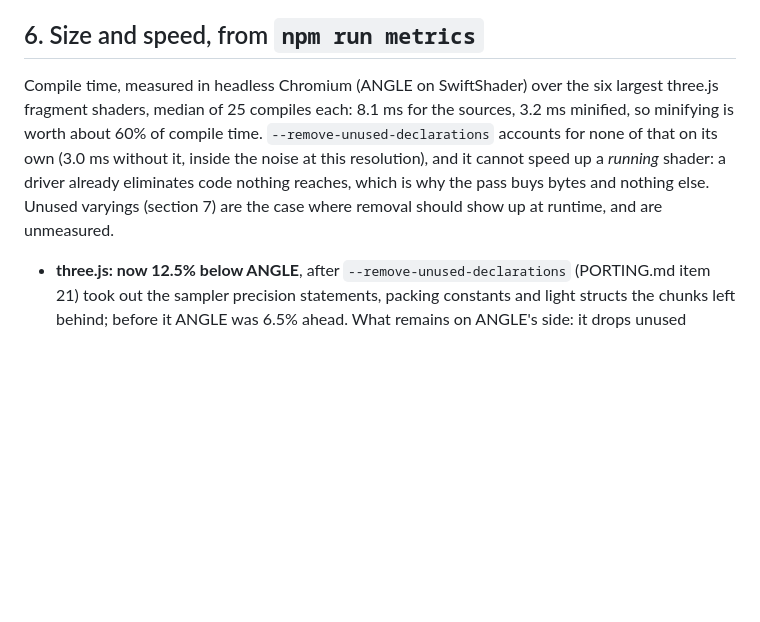
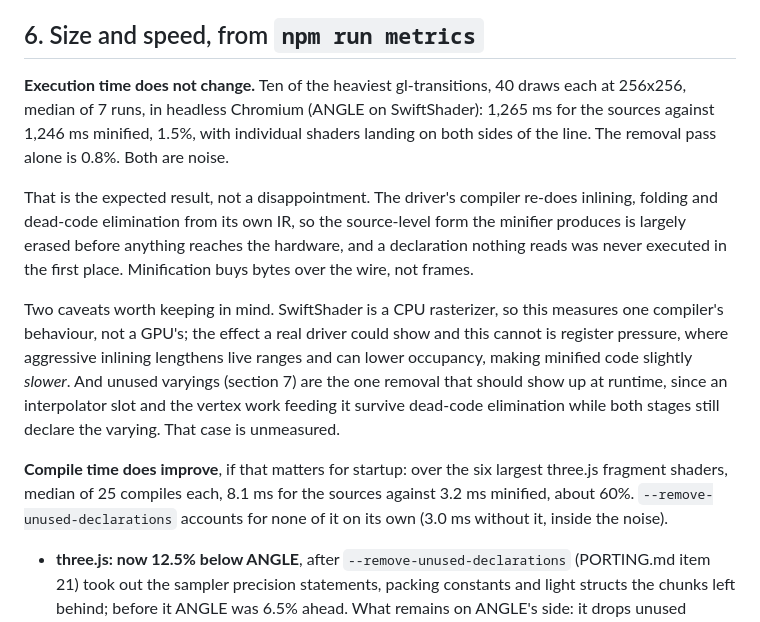
Before and after one commit to thomaswmeyer/shader-minifier-js, a Markdown page: TODO.md, the part around the change. GitHub-like rendering; blank space fills up the shorter version.

Commit message:
Measure execution time: minification does not change it
Ten of the heaviest gl-transitions, 40 draws each at 256x256, median of
7 runs, under ANGLE on SwiftShader: 1,265 ms for the sources against
1,246 ms minified, with shaders landing on both sides of the line. The
removal pass alone is 0.8%. Both are noise, which is what the driver
re-optimising from its own IR predicts.

Co-Authored-By: Claude Opus 5 <noreply@anthropic.com>
Claude-Session: https://claude.ai/code/session_01Cm7L3fS9oYsB1UeyLyjBNh

```diff
--- a/TODO.md
+++ b/TODO.md
@@ -135,14 +135,31 @@ fragment-only comparison already is the real pair.
 
 ## 6. Size and speed, from `npm run metrics`
 
-Compile time, measured in headless Chromium (ANGLE on SwiftShader) over the
-six largest three.js fragment shaders, median of 25 compiles each: 8.1 ms for
-the sources, 3.2 ms minified, so minifying is worth about 60% of compile time.
-`--remove-unused-declarations` accounts for none of that on its own (3.0 ms
-without it, inside the noise at this resolution), and it cannot speed up a
-*running* shader: a driver already eliminates code nothing reaches, which is
-why the pass buys bytes and nothing else. Unused varyings (section 7) are the
-case where removal should show up at runtime, and are unmeasured.
+**Execution time does not change.** Ten of the heaviest gl-transitions,
+40 draws each at 256x256, median of 7 runs, in headless Chromium (ANGLE on
+SwiftShader): 1,265 ms for the sources against 1,246 ms minified, 1.5%, with
+individual shaders landing on both sides of the line. The removal pass alone
+is 0.8%. Both are noise.
+
+That is the expected result, not a disappointment. The driver's compiler
+re-does inlining, folding and dead-code elimination from its own IR, so the
+source-level form the minifier produces is largely erased before anything
+reaches the hardware, and a declaration nothing reads was never executed in
+the first place. Minification buys bytes over the wire, not frames.
+
+Two caveats worth keeping in mind. SwiftShader is a CPU rasterizer, so this
+measures one compiler's behaviour, not a GPU's; the effect a real driver
+could show and this cannot is register pressure, where aggressive inlining
+lengthens live ranges and can lower occupancy, making minified code slightly
+*slower*. And unused varyings (section 7) are the one removal that should
+show up at runtime, since an interpolator slot and the vertex work feeding it
+survive dead-code elimination while both stages still declare the varying.
+That case is unmeasured.
+
+**Compile time does improve**, if that matters for startup: over the six
+largest three.js fragment shaders, median of 25 compiles each, 8.1 ms for the
+sources against 3.2 ms minified, about 60%. `--remove-unused-declarations`
+accounts for none of it on its own (3.0 ms without it, inside the noise).
 
 
 - **three.js: now 12.5% below ANGLE**, after `--remove-unused-declarations`
```
